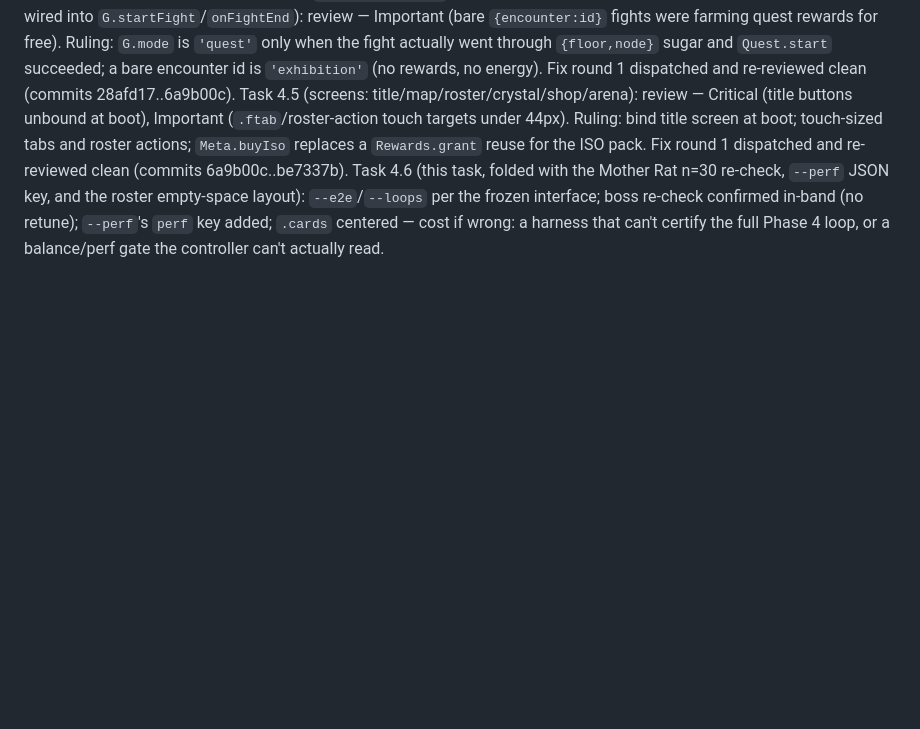
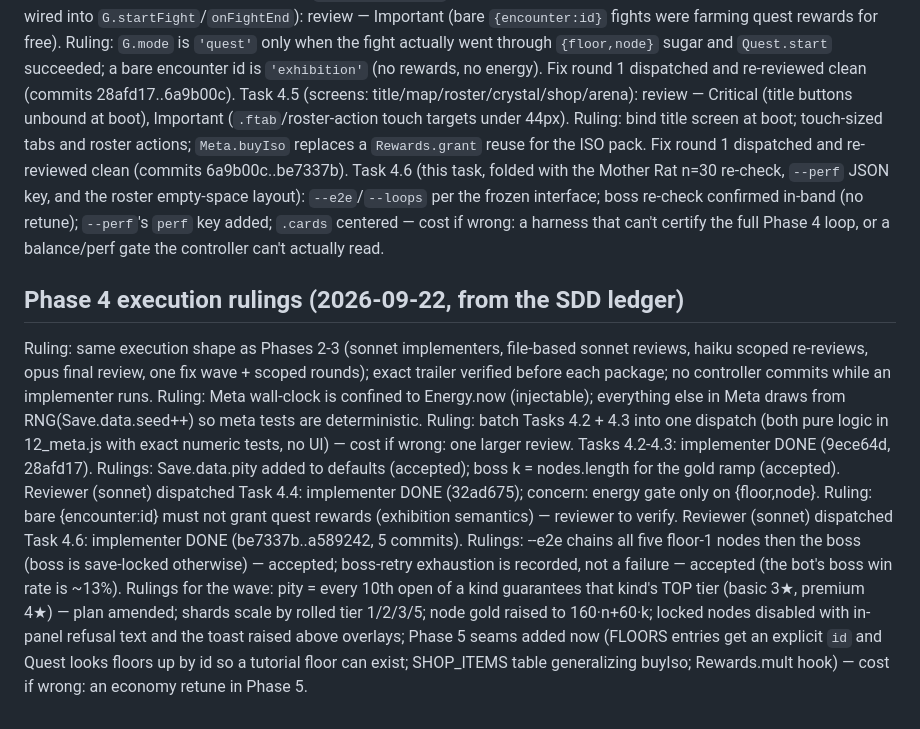
Before and after one commit to Javamomma/Carls-Arena, a Markdown page: docs/ARENA.md, the part around the change. Drawn GitHub-style; blank space fills up the shorter version.

Commit message:
docs: record Phase 4 execution rulings
Co-Authored-By: Claude Fable 5.1 <noreply@anthropic.com>

```diff
--- a/docs/ARENA.md
+++ b/docs/ARENA.md
@@ -817,3 +817,12 @@ Tasks 4.2-4.3 (Stats/Crystal/Quest/Rewards, batched — both pure logic in `12_m
 Task 4.4 (roster/quest/arena wired into `G.startFight`/`onFightEnd`): review — Important (bare `{encounter:id}` fights were farming quest rewards for free). Ruling: `G.mode` is `'quest'` only when the fight actually went through `{floor,node}` sugar and `Quest.start` succeeded; a bare encounter id is `'exhibition'` (no rewards, no energy). Fix round 1 dispatched and re-reviewed clean (commits 28afd17..6a9b00c).
 Task 4.5 (screens: title/map/roster/crystal/shop/arena): review — Critical (title buttons unbound at boot), Important (`.ftab`/roster-action touch targets under 44px). Ruling: bind title screen at boot; touch-sized tabs and roster actions; `Meta.buyIso` replaces a `Rewards.grant` reuse for the ISO pack. Fix round 1 dispatched and re-reviewed clean (commits 6a9b00c..be7337b).
 Task 4.6 (this task, folded with the Mother Rat n=30 re-check, `--perf` JSON key, and the roster empty-space layout): `--e2e`/`--loops` per the frozen interface; boss re-check confirmed in-band (no retune); `--perf`'s `perf` key added; `.cards` centered — cost if wrong: a harness that can't certify the full Phase 4 loop, or a balance/perf gate the controller can't actually read.
+
+## Phase 4 execution rulings (2026-09-22, from the SDD ledger)
+Ruling: same execution shape as Phases 2-3 (sonnet implementers, file-based sonnet reviews, haiku scoped re-reviews, opus final review, one fix wave + scoped rounds); exact trailer verified before each package; no controller commits while an implementer runs.
+Ruling: Meta wall-clock is confined to Energy.now (injectable); everything else in Meta draws from RNG(Save.data.seed++) so meta tests are deterministic.
+Ruling: batch Tasks 4.2 + 4.3 into one dispatch (both pure logic in 12_meta.js with exact numeric tests, no UI) — cost if wrong: one larger review.
+Tasks 4.2-4.3: implementer DONE (9ece64d, 28afd17). Rulings: Save.data.pity added to defaults (accepted); boss k = nodes.length for the gold ramp (accepted). Reviewer (sonnet) dispatched
+Task 4.4: implementer DONE (32ad675); concern: energy gate only on {floor,node}. Ruling: bare {encounter:id} must not grant quest rewards (exhibition semantics) — reviewer to verify. Reviewer (sonnet) dispatched
+Task 4.6: implementer DONE (be7337b..a589242, 5 commits). Rulings: --e2e chains all five floor-1 nodes then the boss (boss is save-locked otherwise) — accepted; boss-retry exhaustion is recorded, not a failure — accepted (the bot's boss win rate is ~13%).
+Rulings for the wave: pity = every 10th open of a kind guarantees that kind's TOP tier (basic 3★, premium 4★) — plan amended; shards scale by rolled tier 1/2/3/5; node gold raised to 160·n+60·k; locked nodes disabled with in-panel refusal text and the toast raised above overlays; Phase 5 seams added now (FLOORS entries get an explicit `id` and Quest looks floors up by id so a tutorial floor can exist; SHOP_ITEMS table generalizing buyIso; Rewards.mult hook) — cost if wrong: an economy retune in Phase 5.
```
